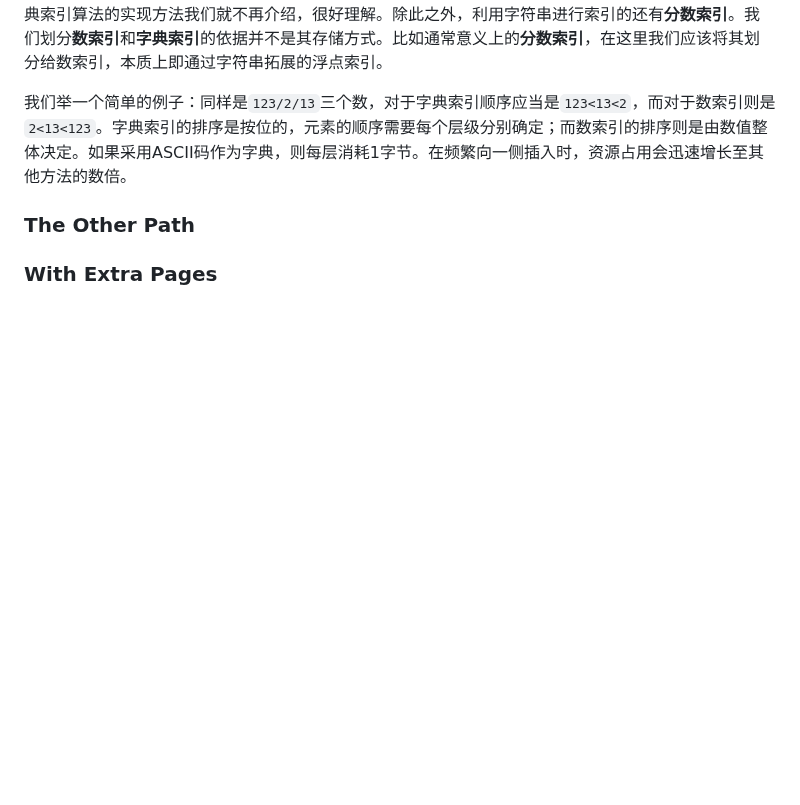
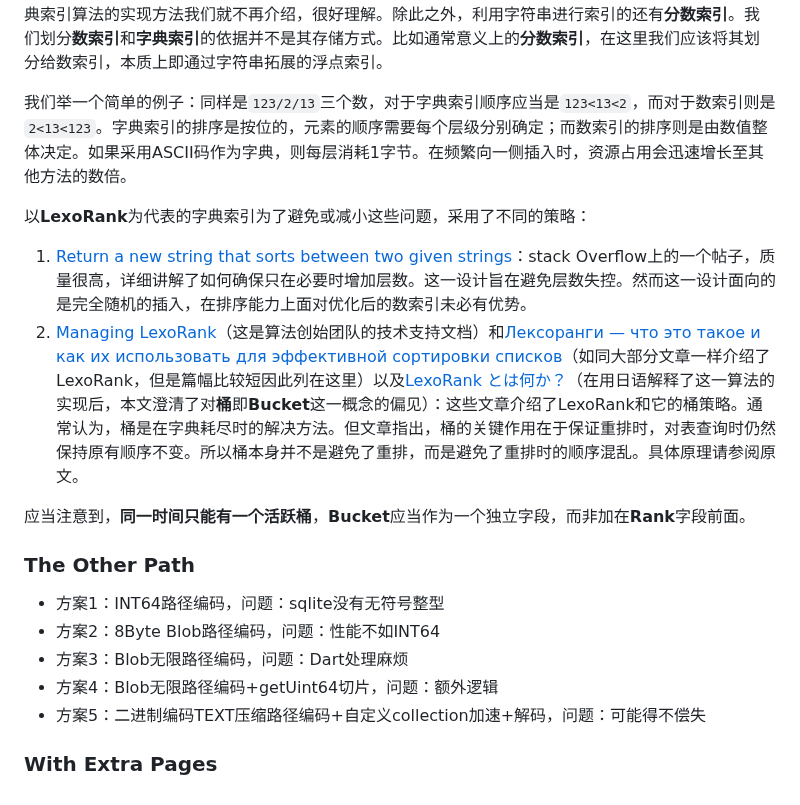
Before and after one commit to Weichky/Existimer, a Markdown page: design/why _is_real_not_really/readme.md, the part around the change. Drawn GitHub-style; blank space fills up the shorter version.

Commit message:
编写了专题文章Part III的前半部分

```diff
--- a/design/why _is_real_not_really/readme.md
+++ b/design/why _is_real_not_really/readme.md
@@ -252,6 +252,19 @@ $$
 
 我们举一个简单的例子：同样是`123/2/13`三个数，对于字典索引顺序应当是`123<13<2`，而对于数索引则是`2<13<123`。字典索引的排序是按位的，元素的顺序需要每个层级分别确定；而数索引的排序则是由数值整体决定。如果采用ASCII码作为字典，则每层消耗1字节。在频繁向一侧插入时，资源占用会迅速增长至其他方法的数倍。
 
+以**LexoRank**为代表的字典索引为了避免或减小这些问题，采用了不同的策略：
+
+1. [Return a new string that sorts between two given strings](https://stackoverflow.com/questions/38923376/return-a-new-string-that-sorts-between-two-given-strings)：stack Overflow上的一个帖子，质量很高，详细讲解了如何确保只在必要时增加层数。这一设计旨在避免层数失控。然而这一设计面向的是完全随机的插入，在排序能力上面对优化后的数索引未必有优势。
+2. [Managing LexoRank](https://confluence.atlassian.com/adminjiraserver/managing-lexorank-938847803.html)（这是算法创始团队的技术支持文档）和[Лексоранги — что это такое и как их использовать для эффективной сортировки списков](https://habr.com/ru/articles/510448/)（如同大部分文章一样介绍了LexoRank，但是篇幅比较短因此列在这里）以及[LexoRank とは何か？](https://k11i.biz/blog/2024/12/16/what-is-lexorank/)（在用日语解释了这一算法的实现后，本文澄清了对**桶**即**Bucket**这一概念的偏见）：这些文章介绍了LexoRank和它的桶策略。通常认为，桶是在字典耗尽时的解决方法。但文章指出，桶的关键作用在于保证重排时，对表查询时仍然保持原有顺序不变。所以桶本身并不是避免了重排，而是避免了重排时的顺序混乱。具体原理请参阅原文。
+
+应当注意到，**同一时间只能有一个活跃桶**，**Bucket**应当作为一个独立字段，而非加在**Rank**字段前面。
+
 ### The Other Path
 
+- 方案1：INT64路径编码，问题：sqlite没有无符号整型
+- 方案2：8Byte Blob路径编码，问题：性能不如INT64
+- 方案3：Blob无限路径编码，问题：Dart处理麻烦
+- 方案4：Blob无限路径编码+getUint64切片，问题：额外逻辑
+- 方案5：二进制编码TEXT压缩路径编码+自定义collection加速+解码，问题：可能得不偿失
+
 ### With Extra Pages
```
